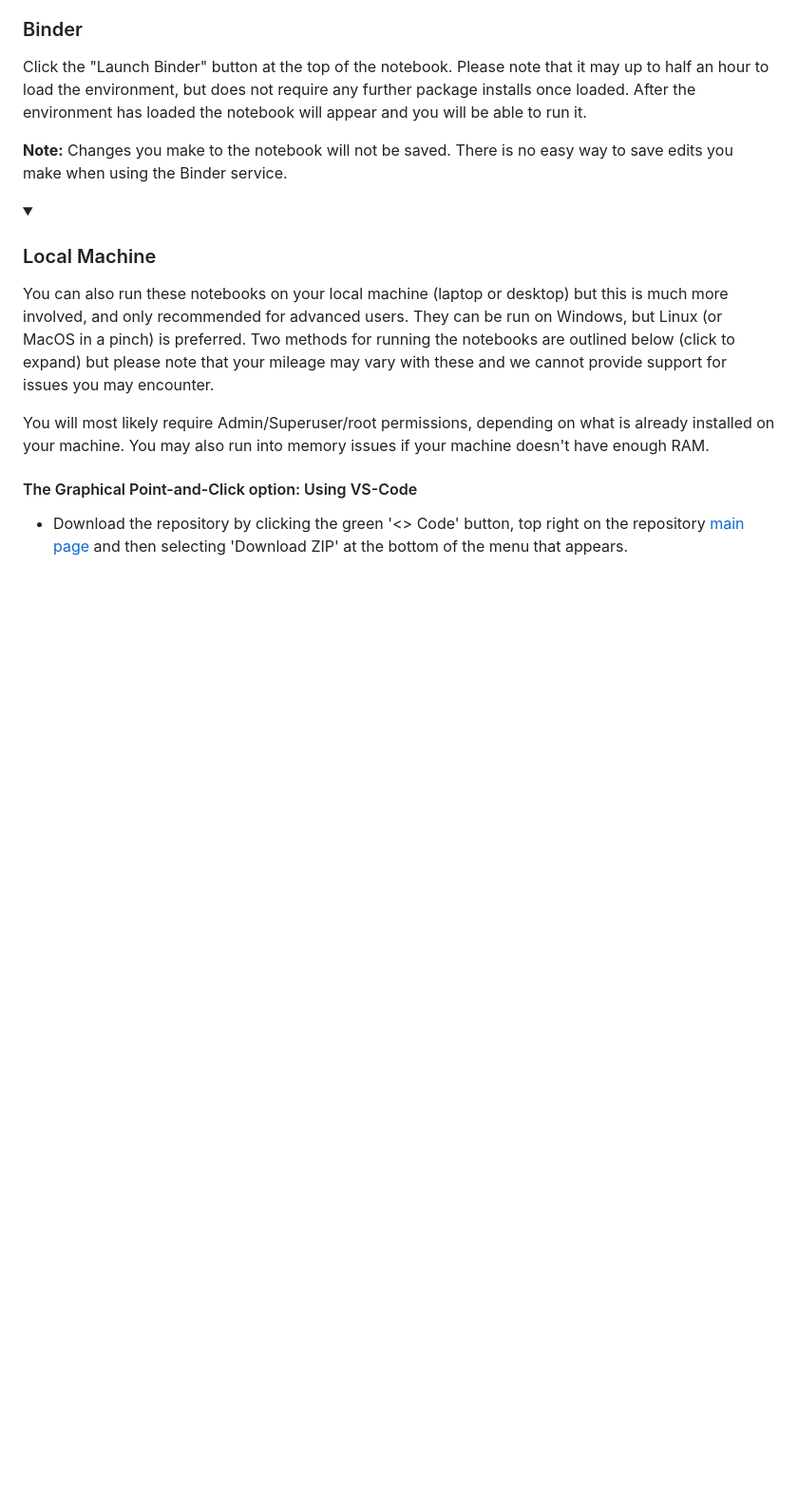
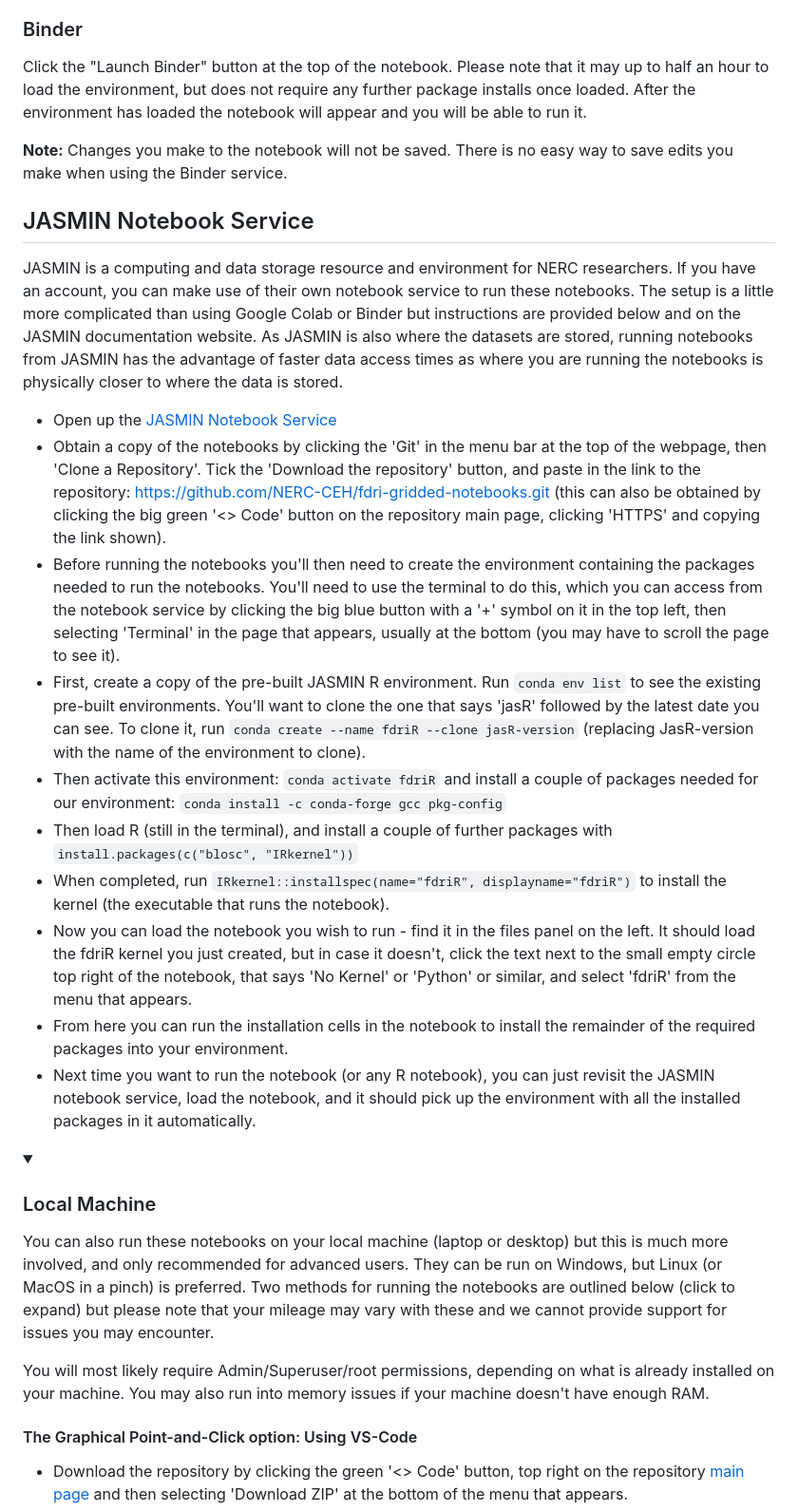
Before and after one commit to NERC-CEH/fdri-gridded-notebooks, a Markdown page: README.md, the part around one of its changes. Shown at 95% size. Drawn GitHub-style; folded sections open; blank space fills up the shorter version.

Commit message:
Added JASMIN Notebook Service setup instructions

````diff
--- a/README.md
+++ b/README.md
@@ -91,6 +104,21 @@ Click the "Launch Binder" button at the top of the notebook. Please note that it
 
 **Note:** Changes you make to the notebook will not be saved. There is no easy way to save edits you make when using the Binder service.
 
+## JASMIN Notebook Service
+JASMIN is a computing and data storage resource and environment for NERC researchers. If you have an account, you can make use of their own notebook service to run these notebooks. The setup is a little more complicated than using Google Colab or Binder but instructions are provided below and on the JASMIN documentation website. As JASMIN is also where the datasets are stored, running notebooks from JASMIN has the advantage of faster data access times as where you are running the notebooks is physically closer to where the data is stored.
+
+- Open up the [JASMIN Notebook Service](https://notebooks.jasmin.ac.uk/)
+- Obtain a copy of the notebooks by clicking the 'Git' in the menu bar at the top of the webpage, then 'Clone a Repository'. Tick the 'Download the repository' button, and paste in the link to the repository: https://github.com/NERC-CEH/fdri-gridded-notebooks.git (this can also be obtained by clicking the big green '<> Code' button on the repository main page, clicking 'HTTPS' and copying the link shown).
+- Before running the notebooks you'll then need to create the environment containing the packages needed to run the notebooks. You'll need to use the terminal to do this, which you can access from the notebook service by clicking the big blue button with a '+' symbol on it in the top left, then selecting 'Terminal' in the page that appears, usually at the bottom (you may have to scroll the page to see it).
+- First, create a copy of the pre-built JASMIN R environment. Run ```conda env list``` to see the existing pre-built environments. You'll want to clone the one that says 'jasR' followed by the latest date you can see. To clone it, run ```conda create --name fdriR --clone jasR-version``` (replacing JasR-version with the name of the environment to clone).
+- Then activate this environment: ```conda activate fdriR``` and install a couple of packages needed for our environment: ```conda install -c conda-forge gcc pkg-config```
+- Then load R (still in the terminal), and install a couple of further packages with ```install.packages(c("blosc", "IRkernel"))```
+- When completed, run ```IRkernel::installspec(name="fdriR", displayname="fdriR")``` to install the kernel (the executable that runs the notebook).
+- Now you can load the notebook you wish to run - find it in the files panel on the left. It should load the fdriR kernel you just created, but in case it doesn't, click the text next to the small empty circle top right of the notebook, that says 'No Kernel' or 'Python' or similar, and select 'fdriR' from the menu that appears.
+- From here you can run the installation cells in the notebook to install the remainder of the required packages into your environment.
+- Next time you want to run the notebook (or any R notebook), you can just revisit the JASMIN notebook service, load the notebook, and it should pick up the environment with all the installed packages in it automatically.
+
+
 <details>
 <summary>
 
````
Also changed, not shown: other parts of README.md (+13 -0 lines).
